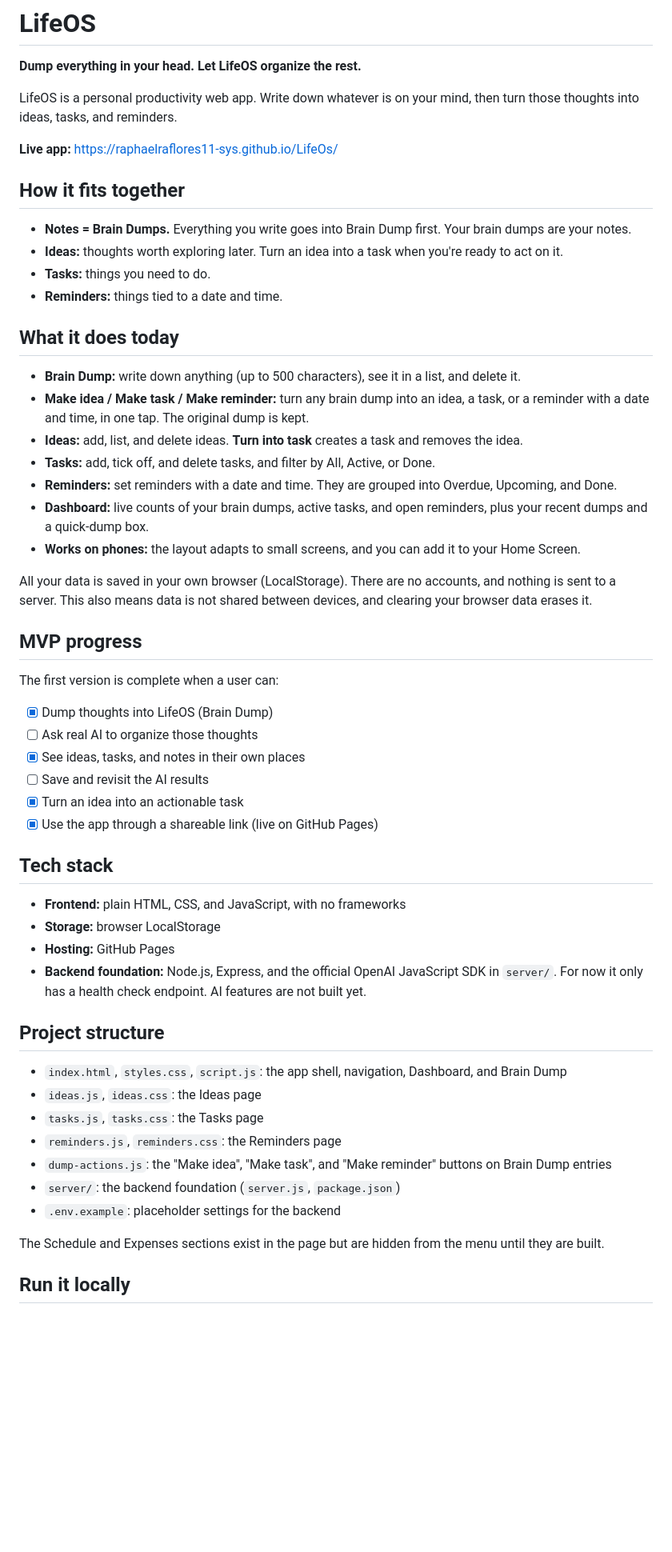
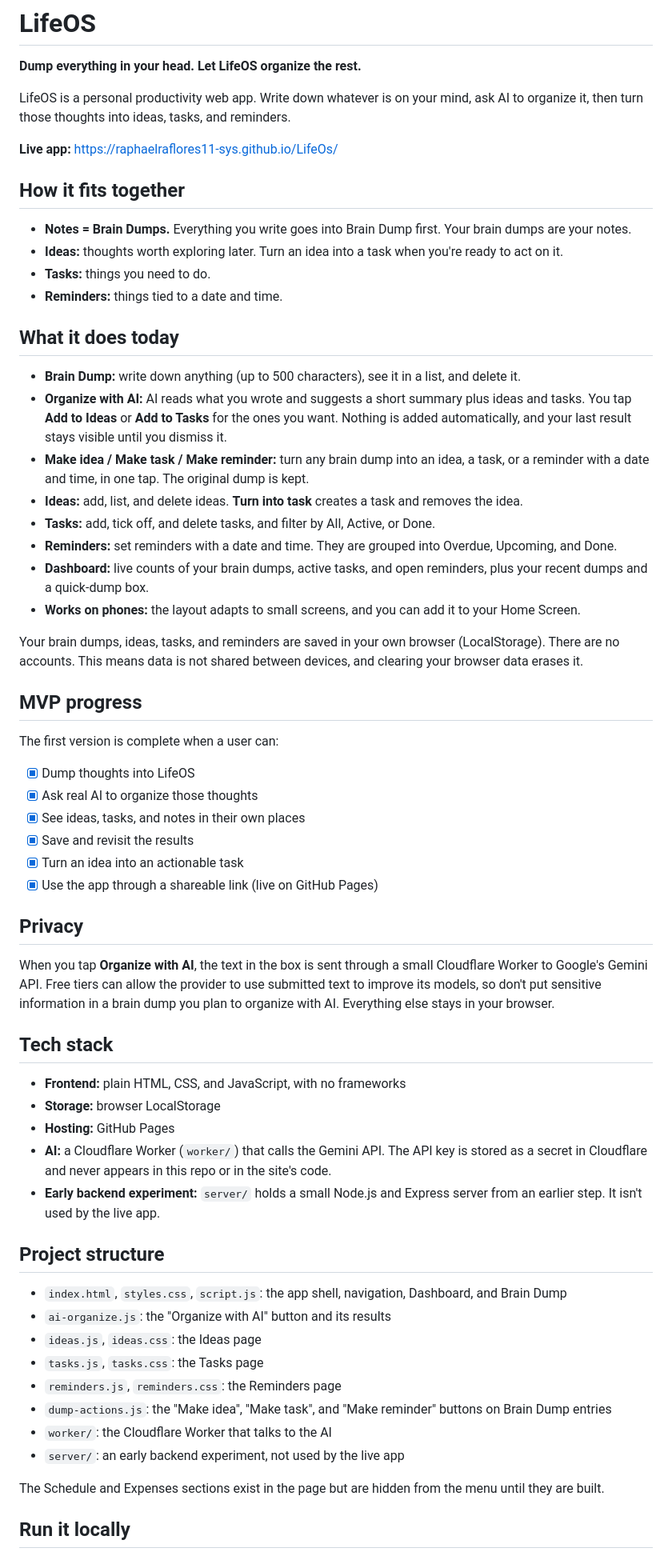
Before and after one commit to raphaelraflores11-sys/LifeOs, a Markdown page: README.md, the part around one of its changes. Shown at 80% size. GitHub-like rendering; blank space fills up the shorter version.

Commit message:
Clarify AI organization and privacy details in README
Updated README to clarify AI organization feature and privacy information.

```diff
--- a/README.md
+++ b/README.md
@@ -2,7 +2,7 @@
 
 **Dump everything in your head. Let LifeOS organize the rest.**
 
-LifeOS is a personal productivity web app. Write down whatever is on your mind, then turn those thoughts into ideas, tasks, and reminders.
+LifeOS is a personal productivity web app. Write down whatever is on your mind, ask AI to organize it, then turn those thoughts into ideas, tasks, and reminders.
 
 **Live app:** https://raphaelraflores11-sys.github.io/LifeOs/
 
@@ -16,6 +16,7 @@ LifeOS is a personal productivity web app. Write down whatever is on your mind,
 ## What it does today
 
 - **Brain Dump:** write down anything (up to 500 characters), see it in a list, and delete it.
+- **Organize with AI:** AI reads what you wrote and suggests a short summary plus ideas and tasks. You tap **Add to Ideas** or **Add to Tasks** for the ones you want. Nothing is added automatically, and your last result stays visible until you dismiss it.
 - **Make idea / Make task / Make reminder:** turn any brain dump into an idea, a task, or a reminder with a date and time, in one tap. The original dump is kept.
 - **Ideas:** add, list, and delete ideas. **Turn into task** creates a task and removes the idea.
 - **Tasks:** add, tick off, and delete tasks, and filter by All, Active, or Done.
@@ -23,35 +24,41 @@ LifeOS is a personal productivity web app. Write down whatever is on your mind,
 - **Dashboard:** live counts of your brain dumps, active tasks, and open reminders, plus your recent dumps and a quick-dump box.
 - **Works on phones:** the layout adapts to small screens, and you can add it to your Home Screen.
 
-All your data is saved in your own browser (LocalStorage). There are no accounts, and nothing is sent to a server. This also means data is not shared between devices, and clearing your browser data erases it.
+Your brain dumps, ideas, tasks, and reminders are saved in your own browser (LocalStorage). There are no accounts. This means data is not shared between devices, and clearing your browser data erases it.
 
 ## MVP progress
 
 The first version is complete when a user can:
 
-- [x] Dump thoughts into LifeOS (Brain Dump)
-- [ ] Ask real AI to organize those thoughts
+- [x] Dump thoughts into LifeOS
+- [x] Ask real AI to organize those thoughts
 - [x] See ideas, tasks, and notes in their own places
-- [ ] Save and revisit the AI results
+- [x] Save and revisit the results
 - [x] Turn an idea into an actionable task
 - [x] Use the app through a shareable link (live on GitHub Pages)
+
+## Privacy
+
+When you tap **Organize with AI**, the text in the box is sent through a small Cloudflare Worker to Google's Gemini API. Free tiers can allow the provider to use submitted text to improve its models, so don't put sensitive information in a brain dump you plan to organize with AI. Everything else stays in your browser.
 
 ## Tech stack
 
 - **Frontend:** plain HTML, CSS, and JavaScript, with no frameworks
 - **Storage:** browser LocalStorage
 - **Hosting:** GitHub Pages
-- **Backend foundation:** Node.js, Express, and the official OpenAI JavaScript SDK in `server/`. For now it only has a health check endpoint. AI features are not built yet.
+- **AI:** a Cloudflare Worker (`worker/`) that calls the Gemini API. The API key is stored as a secret in Cloudflare and never appears in this repo or in the site's code.
+- **Early backend experiment:** `server/` holds a small Node.js and Express server from an earlier step. It isn't used by the live app.
 
 ## Project structure
 
 - `index.html`, `styles.css`, `script.js`: the app shell, navigation, Dashboard, and Brain Dump
+- `ai-organize.js`: the "Organize with AI" button and its results
 - `ideas.js`, `ideas.css`: the Ideas page
 - `tasks.js`, `tasks.css`: the Tasks page
 - `reminders.js`, `reminders.css`: the Reminders page
 - `dump-actions.js`: the "Make idea", "Make task", and "Make reminder" buttons on Brain Dump entries
-- `server/`: the backend foundation (`server.js`, `package.json`)
-- `.env.example`: placeholder settings for the backend
+- `worker/`: the Cloudflare Worker that talks to the AI
+- `server/`: an early backend experiment, not used by the live app
 
 The Schedule and Expenses sections exist in the page but are hidden from the menu until they are built.
 
```
Also changed, not shown: other parts of README.md (+6 -20 lines).
